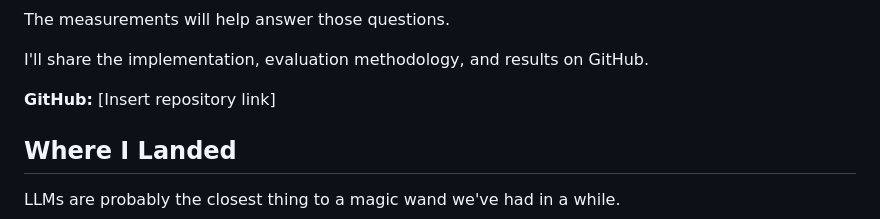
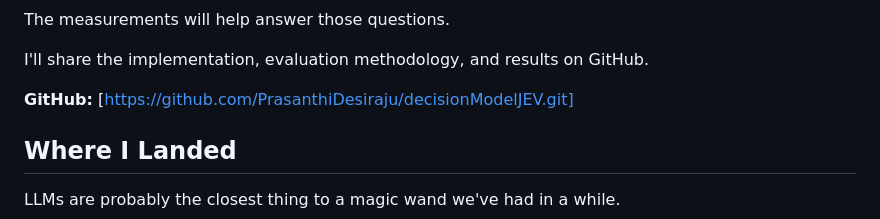
Before and after one commit to PrasanthiDesiraju/decisionModelJEV, a Markdown page: ai_agent_decision_models_article.md, the part around the change. Drawn GitHub-style.

Commit message:
Initial Commit

```diff
--- a/ai_agent_decision_models_article.md
+++ b/ai_agent_decision_models_article.md
@@ -165,7 +165,7 @@ The measurements will help answer those questions.
 
 I'll share the implementation, evaluation methodology, and results on GitHub.
 
-**GitHub:** [Insert repository link]
+**GitHub:** [https://github.com/PrasanthiDesiraju/decisionModelJEV.git]
 
 ## Where I Landed
 
```
